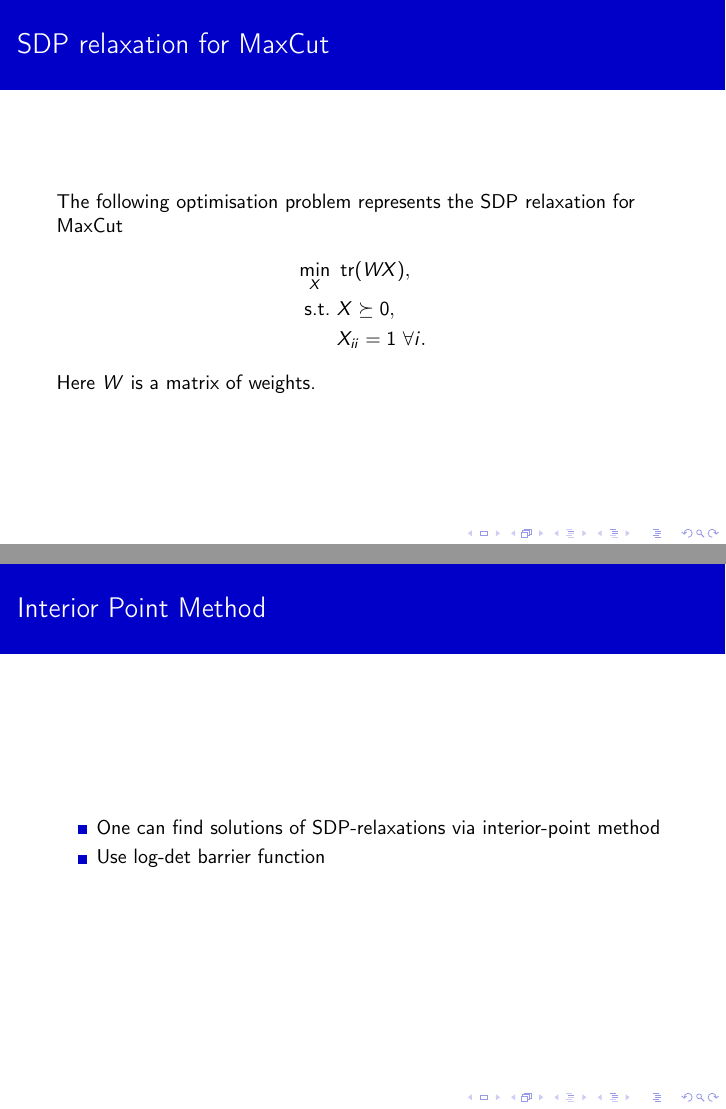
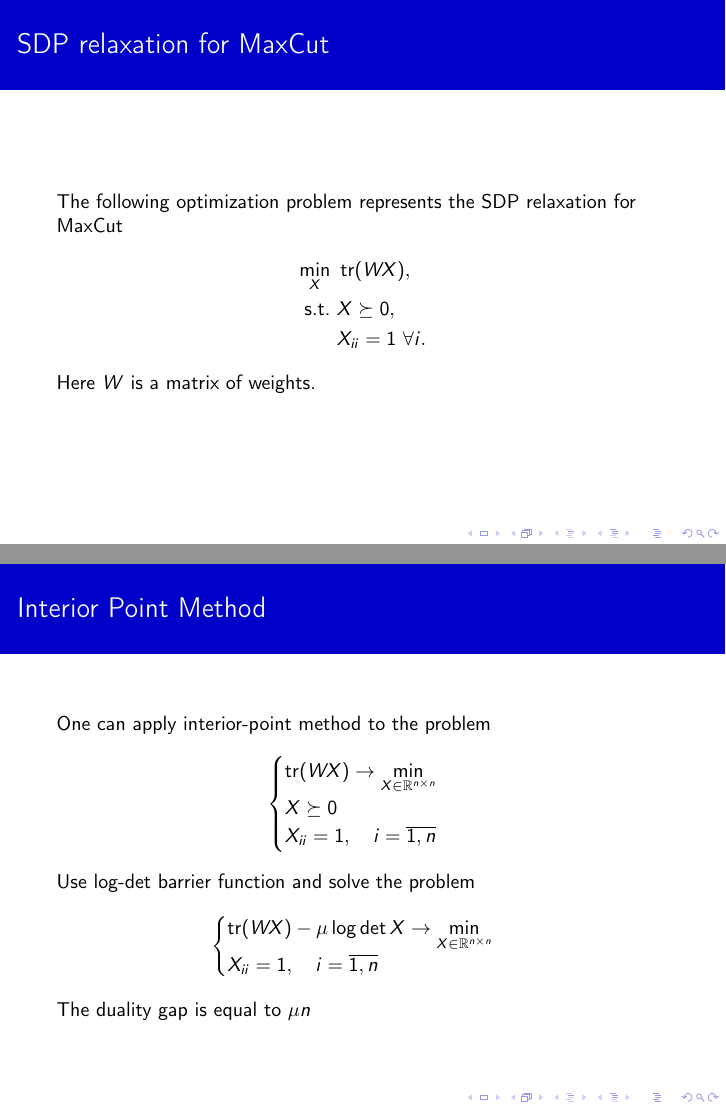
Before and after one commit to npuchkin/LSOptProject, LaTeX slides (Preliminary Presentation/preliminary_presentation.tex): pages 12 and 14 of 20, joined at a grey line. Compiled offline with pdfLaTeX.

Commit message:
Slide for IPM changed

```diff
--- a/Preliminary Presentation/preliminary_presentation.tex
+++ b/Preliminary Presentation/preliminary_presentation.tex
@@ -184,7 +185,7 @@ subsectionstyle=show/show/shaded
         \end{frame}
 
 	\begin{frame}{SDP relaxation for MaxCut}
-	    The following optimisation problem represents the SDP relaxation for MaxCut
+	    The following optimization problem represents the SDP relaxation for MaxCut
 	    \begin{align*}
 	        \min_X &~ \tr(WX),\\
 	        \text{s.t.} &~ X \succeq 0,\\
@@ -212,11 +213,23 @@ subsectionstyle=show/show/shaded
 	\begin{frame}
 		\frametitle{Interior Point Method}
 
-		\begin{itemize}
-			\item One can find solutions of SDP-relaxations via interior-point method
-			\item Use log-det barrier function
-		\end{itemize}
-
+		One can apply interior-point method to the problem
+		\[
+			\begin{cases}
+				\tr(WX) \rightarrow \min\limits_{X \in \mathbb R^{n \times n}} \\
+				X \succeq 0 \\
+				X_{ii} = 1, \quad i = \overline{1, n}
+			\end{cases}
+		\]
+		Use log-det barrier function and solve the problem
+		\[
+			\begin{cases}
+				\tr(WX) - \mu \log\det X \rightarrow \min\limits_{X \in \mathbb R^{n
+				\times n}} \\
+				X_{ii} = 1, \quad i = \overline{1, n}
+			\end{cases}
+		\]
+		The duality gap is equal to $\mu n$
 	\end{frame}
 
 	\subsection{LP relaxations}
```
Also changed, not shown: Preliminary Presentation/preliminary_presentation.pdf, Preliminary Presentation/preliminary_presentation.tex (23 more changed lines).
